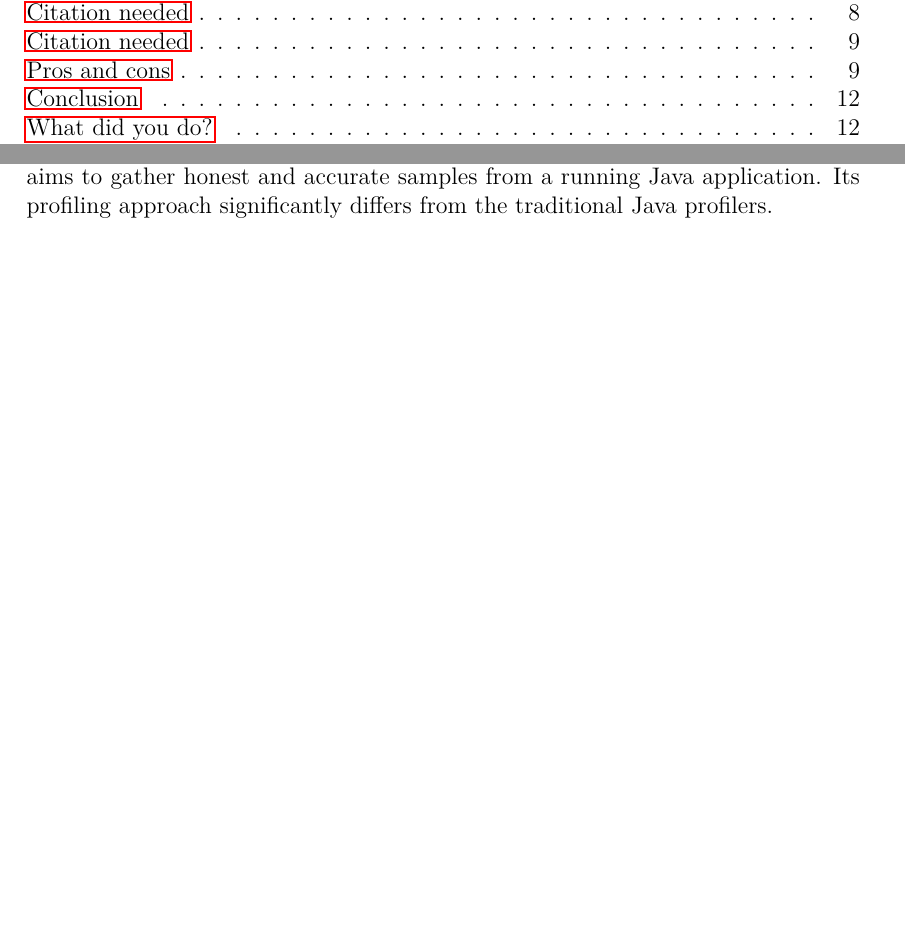
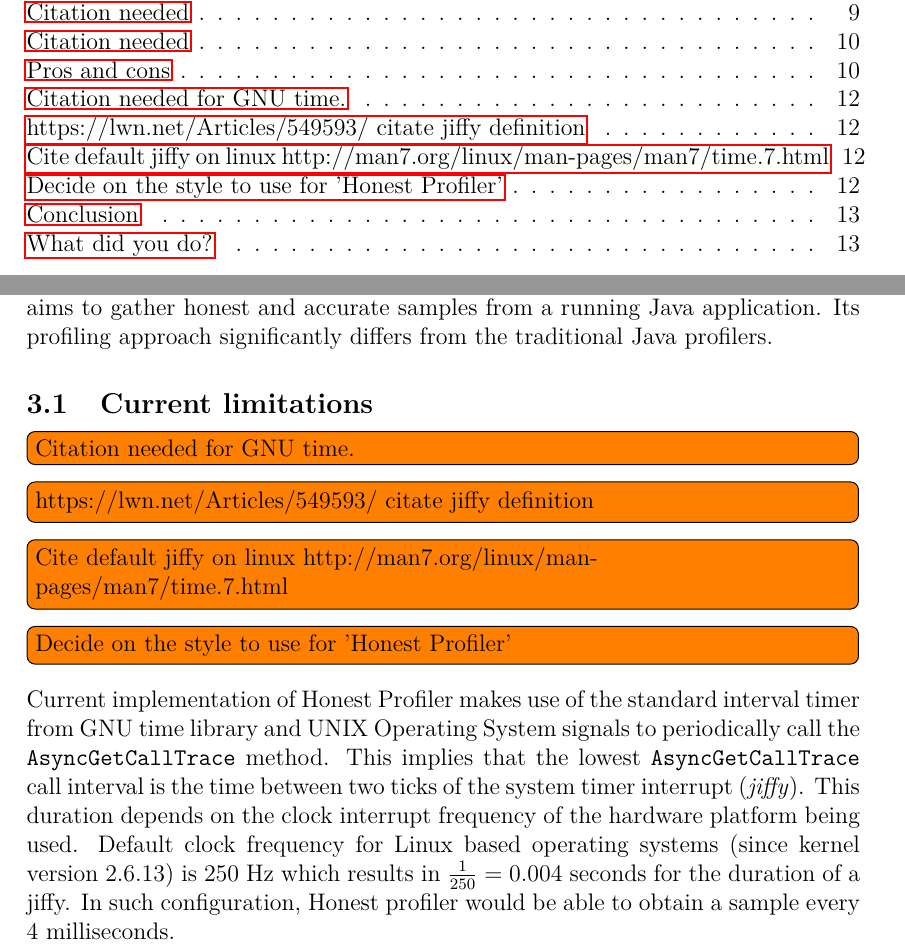
Before and after one commit to Oja95/bachelor-thesis, a LaTeX thesis (thesis.tex, which reads honest-profiler/honest-profiler.tex): two parts of pages 2 and 11 of 15 before the commit and two parts of pages 2 and 12 of 16 after it, joined at a grey line, cut so that both start at the same text, the shorter picture padded with empty space. Compiled offline with pdfLaTeX.

Commit message:
Add content about Honest profiler's interval limitations

```diff
--- a/honest-profiler/honest-profiler.tex
+++ b/honest-profiler/honest-profiler.tex
@@ -6,8 +6,18 @@
 Honest Profiler \cite{hon_prof} is an open source software written in Java and C++ which aims to gather honest and accurate samples from a running Java application.
 Its profiling approach significantly differs from the traditional Java profilers.
 
+\subsection{Current limitations}
+\TODO{Citation needed for GNU time.}
+\TODO{https://lwn.net/Articles/549593/ citate jiffy definition}
+\TODO{Cite default jiffy on linux http://man7.org/linux/man-pages/man7/time.7.html}
+\TODO{Decide on the style to use for 'Honest Profiler'}
+Current implementation of Honest Profiler makes use of the standard interval timer from GNU time library and UNIX Operating System signals to periodically call the \texttt{AsyncGetCallTrace} method. This implies that the lowest \texttt{AsyncGetCallTrace} call interval is the time between two ticks of the system timer interrupt (\textit{jiffy}). This duration depends on the clock interrupt frequency of the hardware platform being used. Default clock frequency for Linux based operating systems (since kernel version 2.6.13) is 250 Hz which results in $\frac{1}{250} = 0.004$ seconds for the duration of a jiffy. In such configuration, Honest profiler would be able to obtain a sample every 4 milliseconds.
 
 
 
 
+% since the clock maintained by the kernel measures time in jiffies.
+
+
+
 \end{document}
```
